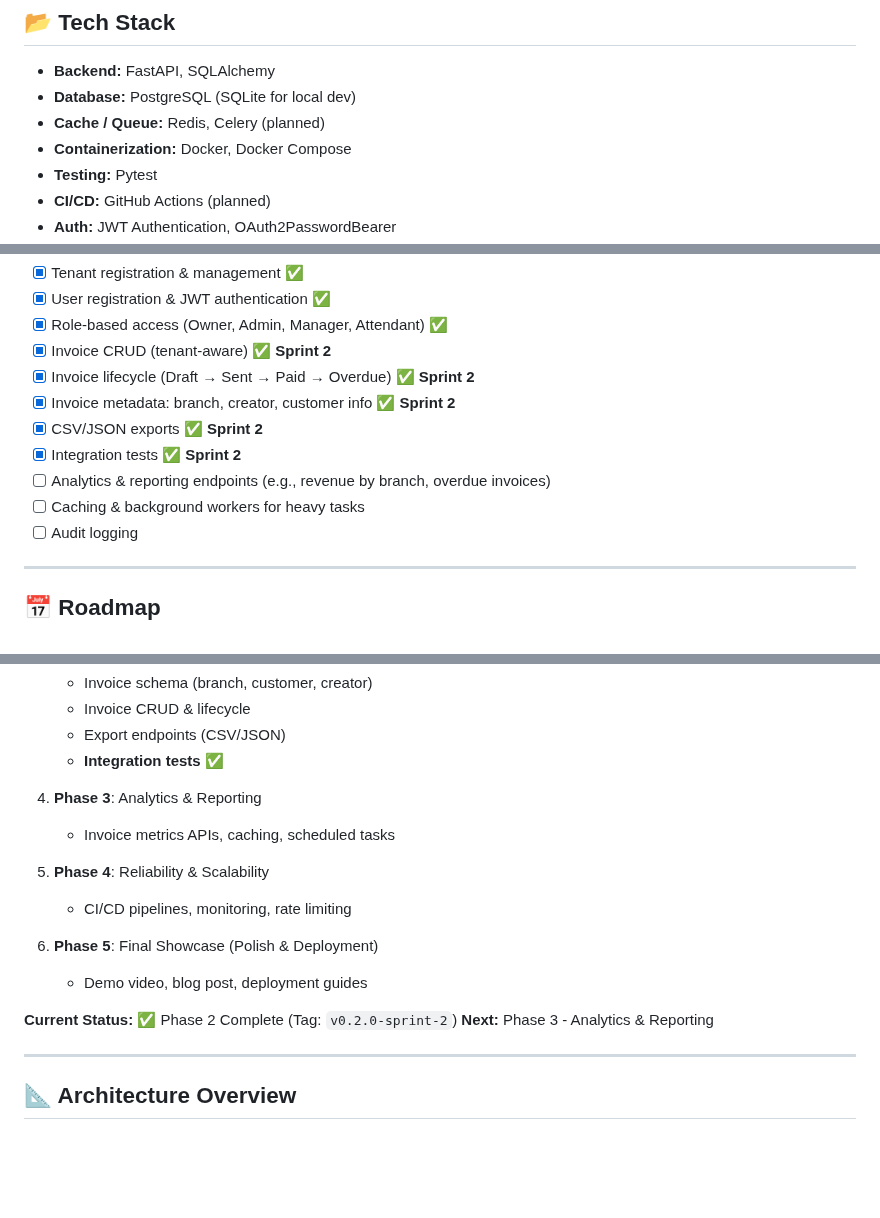
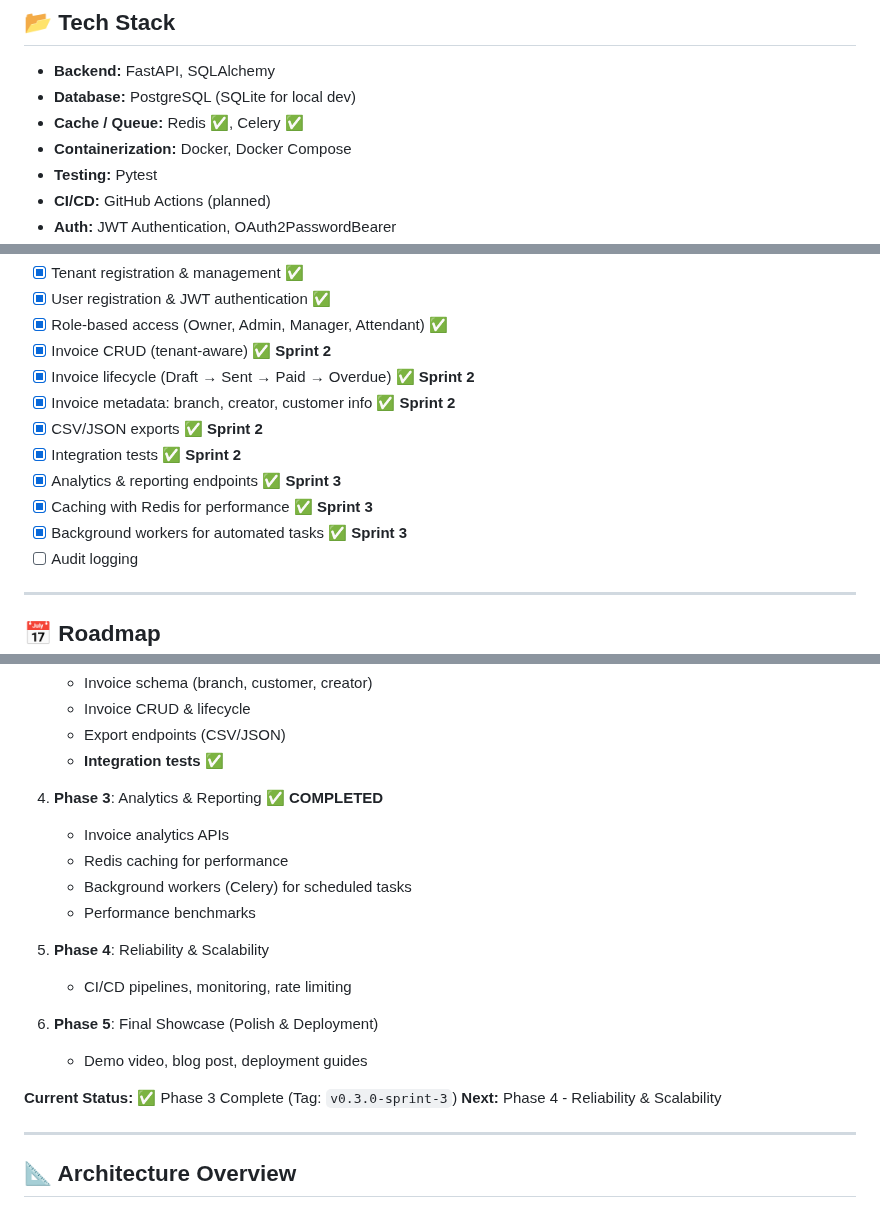
Before and after one commit to rohteemie/invoice-manager-saas-backend, a Markdown page: README.md, 3 parts joined by grey strips. Rendered like a GitHub page; blank space fills up the shorter version.

Commit message:
Phase 3 Complete: Update documentation and create sprint summary
Co-authored-by: rohteemie <31229565+rohteemie@users.noreply.github.com>

```diff
--- a/README.md
+++ b/README.md
@@ -19,7 +19,7 @@ Built with **FastAPI + SQLAlchemy** and **PostgreSQL**, containerized with **Doc
 
 - **Backend:** FastAPI, SQLAlchemy
 - **Database:** PostgreSQL (SQLite for local dev)
-- **Cache / Queue:** Redis, Celery (planned)
+- **Cache / Queue:** Redis ✅, Celery ✅
 - **Containerization:** Docker, Docker Compose
 - **Testing:** Pytest
 - **CI/CD:** GitHub Actions (planned)
@@ -38,8 +38,9 @@ Built with **FastAPI + SQLAlchemy** and **PostgreSQL**, containerized with **Doc
 - [x] Invoice metadata: branch, creator, customer info ✅ **Sprint 2**
 - [x] CSV/JSON exports ✅ **Sprint 2**
 - [x] Integration tests ✅ **Sprint 2**
-- [ ] Analytics & reporting endpoints (e.g., revenue by branch, overdue invoices)
-- [ ] Caching & background workers for heavy tasks
+- [x] Analytics & reporting endpoints ✅ **Sprint 3**
+- [x] Caching with Redis for performance ✅ **Sprint 3**
+- [x] Background workers for automated tasks ✅ **Sprint 3**
 - [ ] Audit logging
 
 ---
@@ -61,8 +62,11 @@ This project follows a **phased + sprint-based roadmap**:
    - Export endpoints (CSV/JSON)
    - **Integration tests** ✅
 
-4. **Phase 3**: Analytics & Reporting
-   - Invoice metrics APIs, caching, scheduled tasks
+4. **Phase 3**: Analytics & Reporting ✅ **COMPLETED**
+   - Invoice analytics APIs
+   - Redis caching for performance
+   - Background workers (Celery) for scheduled tasks
+   - Performance benchmarks
 
 5. **Phase 4**: Reliability & Scalability
    - CI/CD pipelines, monitoring, rate limiting
@@ -70,8 +74,8 @@ This project follows a **phased + sprint-based roadmap**:
 6. **Phase 5**: Final Showcase (Polish & Deployment)
    - Demo video, blog post, deployment guides
 
-**Current Status:** ✅ Phase 2 Complete (Tag: `v0.2.0-sprint-2`)
-**Next:** Phase 3 - Analytics & Reporting
+**Current Status:** ✅ Phase 3 Complete (Tag: `v0.3.0-sprint-3`)
+**Next:** Phase 4 - Reliability & Scalability
 
 ---
 
```
Also changed, not shown: .github/project-roadmap.md (+6 -5 lines), docs/sprint_3_summary.md (added, +444 -0 lines).
